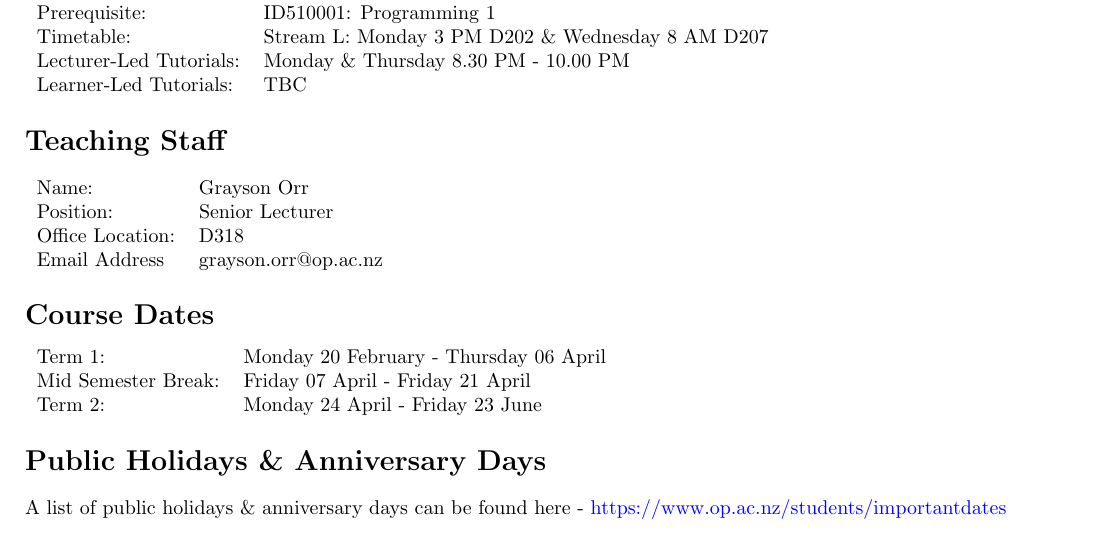
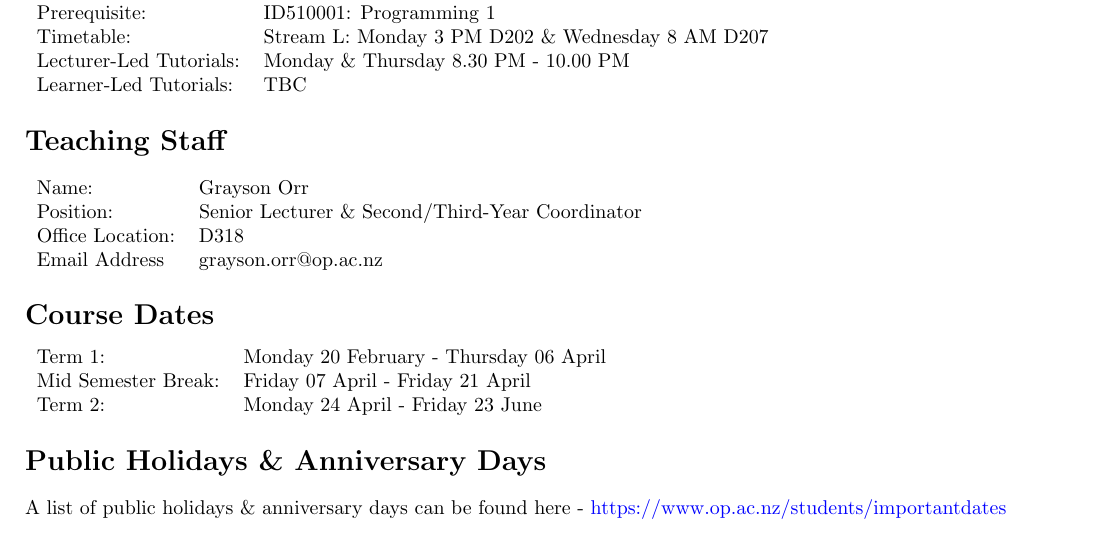
Before and after one commit to otago-polytechnic-bit-courses/ID511001-programming-2, a LaTeX document (resources/tex/course-directive.tex): part of page 1 of 4, cut so that both start at the same text. Compiled offline with pdfLaTeX.

Commit message:
update course directive

```diff
--- a/resources/tex/course-directive.tex
+++ b/resources/tex/course-directive.tex
@@ -40,7 +40,7 @@
 \section*{Teaching Staff}
 \begin{tabular}{ll}
 	Name:            & Grayson Orr                           \\
-	Position:        & Senior Lecturer \\
+	Position:        & Senior Lecturer \& Second/Third-Year Coordinator \\
 	Office Location: & D318                                 \\
 	Email Address    & grayson.orr@op.ac.nz                    \\
 \end{tabular}
```
Also changed, not shown: course-directive.pdf.
